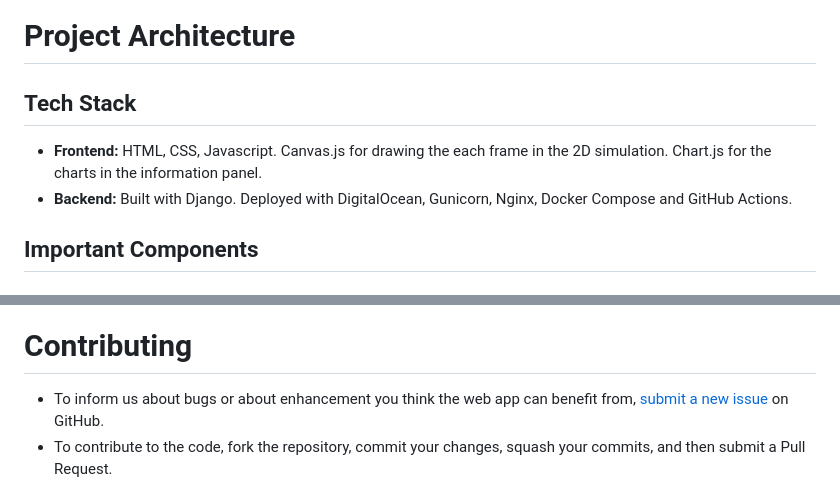
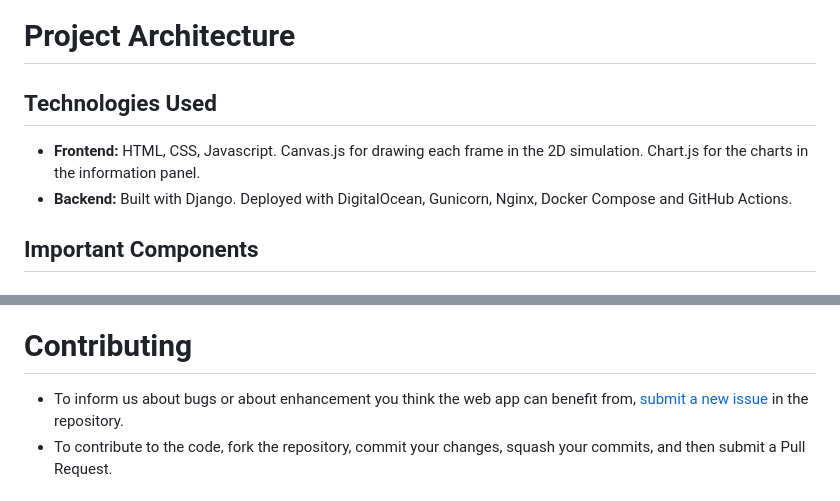
Before and after one commit to MathuC/orbital-maneuver-simulator, a Markdown page: README.md, 2 parts joined by grey strips. Rendered like a GitHub page.

```diff
--- a/README.md
+++ b/README.md
@@ -11,8 +11,8 @@ Whether you're a student, an aerospace enthusiast or a professional, this tool m
 
 # Project Architecture
 
-## Tech Stack
- - **Frontend:** HTML, CSS, Javascript. Canvas.js for drawing the each frame in the 2D simulation. Chart.js for the charts in the information panel.
+## Technologies Used
+ - **Frontend:** HTML, CSS, Javascript. Canvas.js for drawing each frame in the 2D simulation. Chart.js for the charts in the information panel.
  - **Backend:** Built with Django. Deployed with DigitalOcean, Gunicorn, Nginx, Docker Compose and GitHub Actions.
 
 ## Important Components
@@ -76,7 +76,7 @@ docker compose up -d --build
  - Open your browser and navigate to http://127.0.0.1:8080/
 
 # Contributing
- - To inform us about bugs or about enhancement you think the web app can benefit from, [submit a new issue](https://github.com/MathuC/orbital-maneuver-simulator/issues/new) on GitHub.
+ - To inform us about bugs or about enhancement you think the web app can benefit from, [submit a new issue](https://github.com/MathuC/orbital-maneuver-simulator/issues/new) in the repository.
  - To contribute to the code, fork the repository, commit your changes, squash your commits, and then submit a Pull Request.
 
 # Future enhancements
```
